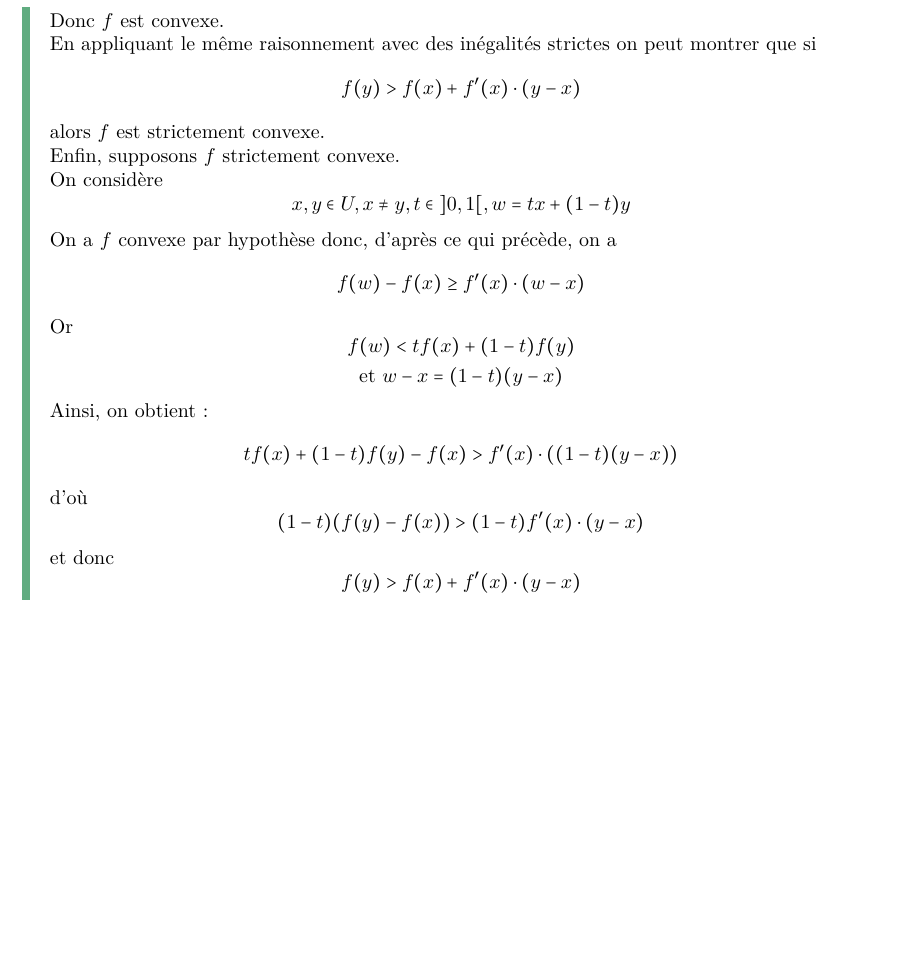
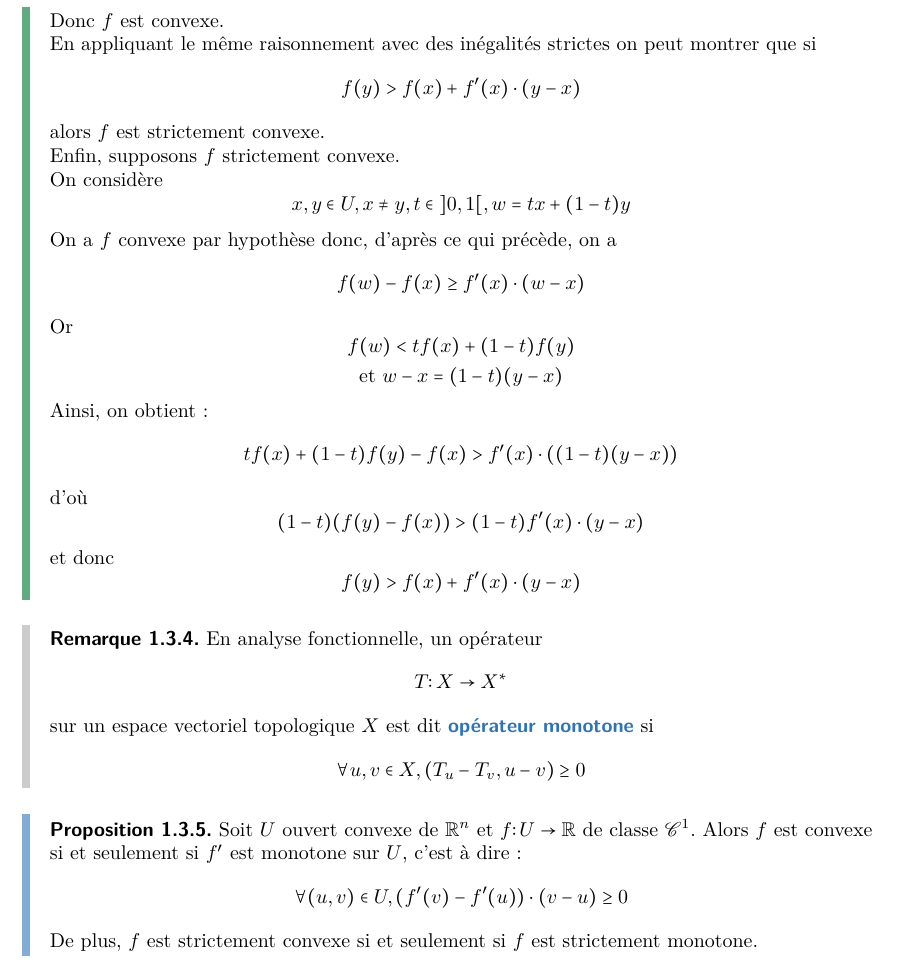
Before and after one commit to Ivan23BG/semestre-6-maths, a LaTeX document (HAX606X-Optimisation-convexe/chapters/chapter1.tex): part of page 7 of 7, cut so that both start at the same text, the shorter picture padded with empty space. Compiled offline with pdfLaTeX.

Commit message:
maj td juju

```diff
--- a/HAX606X-Optimisation-convexe/chapters/chapter1.tex
+++ b/HAX606X-Optimisation-convexe/chapters/chapter1.tex
@@ -495,4 +495,25 @@
 				f(y)>f(x)+f'(x)\cdot(y-x)
 			\end{aligned}\]
 	\end{myproof}
+
+	\begin{oc-remark}
+		En analyse fonctionnelle, un opérateur
+			\[\begin{aligned}
+				T\colon X\to X^\ast
+			\end{aligned}\]
+		sur un espace vectoriel topologique $X$ est dit \defemph{opérateur monotone} si
+			\[\begin{aligned}
+				\forall u,v\in X,(T_u-T_v,u-v)\ge 0
+			\end{aligned}\]
+
+
+	\end{oc-remark}
+	\begin{oc-proposition}
+		Soit $U$ ouvert convexe de $\bb R^n$ et $f\colon U\to \bb R$ de classe $\scr C^1$. Alors $f$ est convexe si et seulement si $f'$ est monotone sur $U$, c'est à dire :
+			\[\begin{aligned}
+				\forall (u,v)\in U,(f'(v)-f'(u))\cdot (v-u)\ge 0
+			\end{aligned}\]
+		De plus, $f$ est strictement convexe si et seulement si $f$ est strictement monotone.
+
+	\end{oc-proposition}
 \end{document}
```
